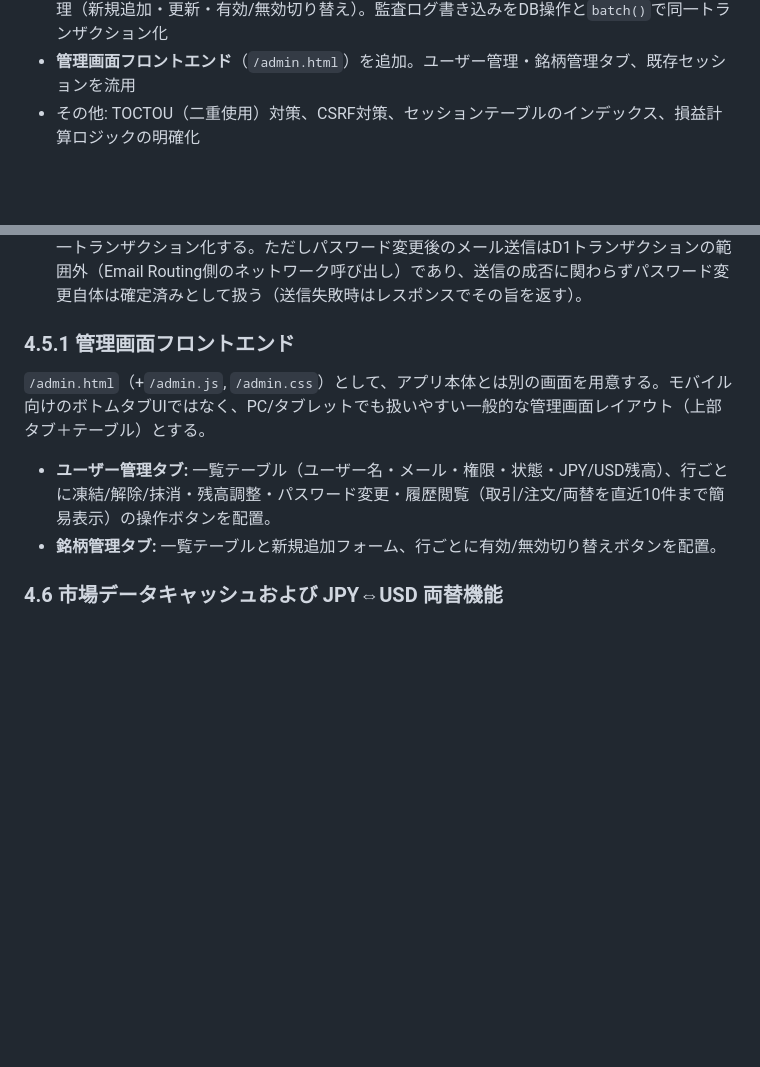
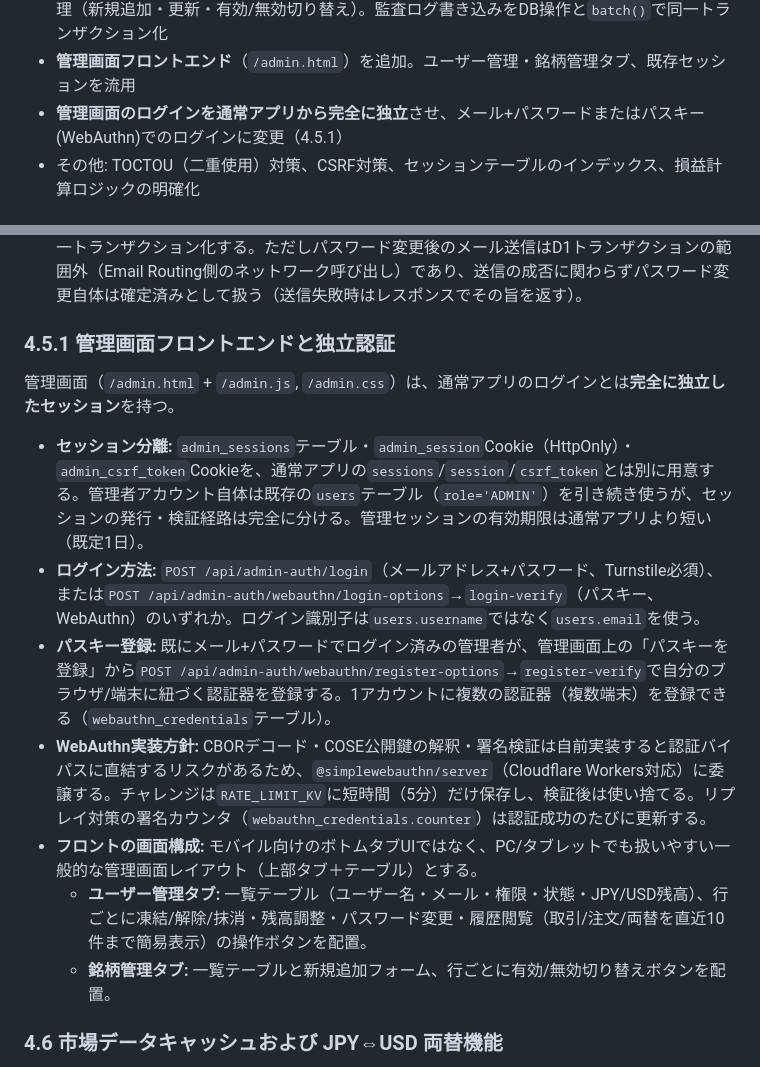
Before and after one commit to Haru-1293/demo-trade-app, a Markdown page: docs/spec.md, 2 parts joined by grey strips. Drawn GitHub-style; blank space fills up the shorter version.

Commit message:
feat: independent admin login (email+password / passkey)

```diff
--- a/docs/spec.md
+++ b/docs/spec.md
@@ -28,6 +28,7 @@
 - **通貨換算のバグ修正**: 外貨決済（米国株の通常売買）で為替レートを二重に掛けてしまっていた計算を修正（決済実額はrate=1、円換算は`profit_jpy_c`算出のみに限定）
 - **4.5管理者機能を実装**: パスワード直接変更＋Email Routing通知（`users.email`追加）、銘柄管理（新規追加・更新・有効/無効切り替え）。監査ログ書き込みをDB操作と`batch()`で同一トランザクション化
 - **管理画面フロントエンド**（`/admin.html`）を追加。ユーザー管理・銘柄管理タブ、既存セッションを流用
+- **管理画面のログインを通常アプリから完全に独立**させ、メール+パスワードまたはパスキー(WebAuthn)でのログインに変更（4.5.1）
 - その他: TOCTOU（二重使用）対策、CSRF対策、セッションテーブルのインデックス、損益計算ロジックの明確化
 
 ## 1. システム概要・基本方針
@@ -258,12 +259,17 @@ Worker (初期) / Rules (将来)
   - 任意のユーザーの取引履歴・注文履歴・両替履歴の閲覧（4.7）。
 - **監査ログ:** 上記のうちD1への書き込みを伴う操作（ステータス変更・残高調整・パスワード変更・銘柄更新）は、対象データの更新と`admin_audit_log`（3.1）への追記を`db.batch()`で単一トランザクション化する。ただしパスワード変更後のメール送信はD1トランザクションの範囲外（Email Routing側のネットワーク呼び出し）であり、送信の成否に関わらずパスワード変更自体は確定済みとして扱う（送信失敗時はレスポンスでその旨を返す）。
 
-### 4.5.1 管理画面フロントエンド
+### 4.5.1 管理画面フロントエンドと独立認証
 
-`/admin.html`（+`/admin.js`, `/admin.css`）として、アプリ本体とは別の画面を用意する。モバイル向けのボトムタブUIではなく、PC/タブレットでも扱いやすい一般的な管理画面レイアウト（上部タブ＋テーブル）とする。
+管理画面（`/admin.html` + `/admin.js`, `/admin.css`）は、通常アプリのログインとは**完全に独立したセッション**を持つ。
 
-- **ユーザー管理タブ:** 一覧テーブル（ユーザー名・メール・権限・状態・JPY/USD残高）、行ごとに凍結/解除/抹消・残高調整・パスワード変更・履歴閲覧（取引/注文/両替を直近10件まで簡易表示）の操作ボタンを配置。
-- **銘柄管理タブ:** 一覧テーブルと新規追加フォーム、行ごとに有効/無効切り替えボタンを配置。
+- **セッション分離:** `admin_sessions`テーブル・`admin_session`Cookie（HttpOnly）・`admin_csrf_token`Cookieを、通常アプリの`sessions`/`session`/`csrf_token`とは別に用意する。管理者アカウント自体は既存の`users`テーブル（`role='ADMIN'`）を引き続き使うが、セッションの発行・検証経路は完全に分ける。管理セッションの有効期限は通常アプリより短い（既定1日）。
+- **ログイン方法:** `POST /api/admin-auth/login`（メールアドレス+パスワード、Turnstile必須）、または`POST /api/admin-auth/webauthn/login-options`→`login-verify`（パスキー、WebAuthn）のいずれか。ログイン識別子は`users.username`ではなく`users.email`を使う。
+- **パスキー登録:** 既にメール+パスワードでログイン済みの管理者が、管理画面上の「パスキーを登録」から`POST /api/admin-auth/webauthn/register-options`→`register-verify`で自分のブラウザ/端末に紐づく認証器を登録する。1アカウントに複数の認証器（複数端末）を登録できる（`webauthn_credentials`テーブル）。
+- **WebAuthn実装方針:** CBORデコード・COSE公開鍵の解釈・署名検証は自前実装すると認証バイパスに直結するリスクがあるため、`@simplewebauthn/server`（Cloudflare Workers対応）に委譲する。チャレンジは`RATE_LIMIT_KV`に短時間（5分）だけ保存し、検証後は使い捨てる。リプレイ対策の署名カウンタ（`webauthn_credentials.counter`）は認証成功のたびに更新する。
+- **フロントの画面構成:** モバイル向けのボトムタブUIではなく、PC/タブレットでも扱いやすい一般的な管理画面レイアウト（上部タブ＋テーブル）とする。
+  - **ユーザー管理タブ:** 一覧テーブル（ユーザー名・メール・権限・状態・JPY/USD残高）、行ごとに凍結/解除/抹消・残高調整・パスワード変更・履歴閲覧（取引/注文/両替を直近10件まで簡易表示）の操作ボタンを配置。
+  - **銘柄管理タブ:** 一覧テーブルと新規追加フォーム、行ごとに有効/無効切り替えボタンを配置。
 
 ### 4.6 市場データキャッシュおよび JPY⇔USD 両替機能
 
```
